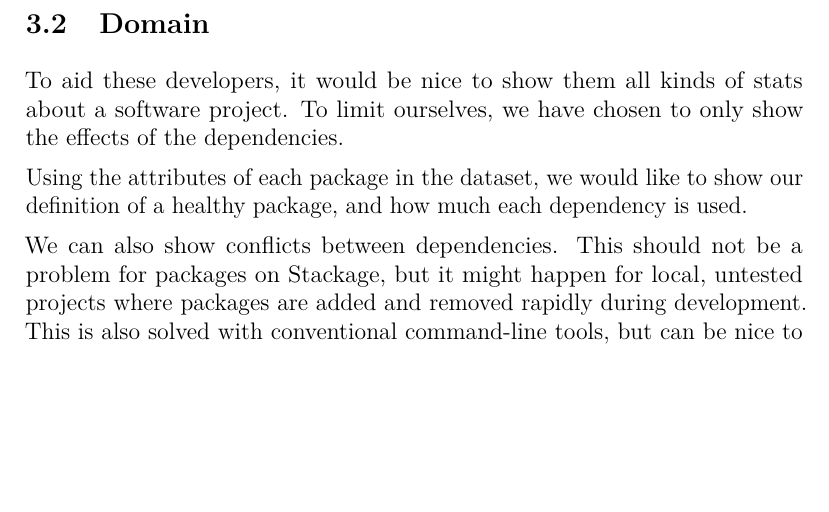
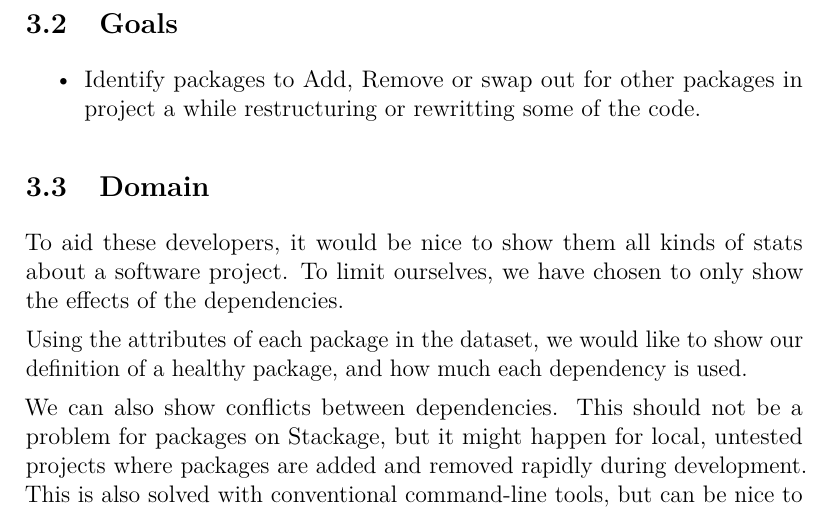
Before and after one commit to nqpz/vis-dependencies, a LaTeX document (midway/midway-report.tex): part of page 3 of 4, cut at the place of the change, the shorter picture padded with empty space. Compiled offline with pdfLaTeX.

Commit message:
added a goal

```diff
--- a/midway/midway-report.tex
+++ b/midway/midway-report.tex
@@ -85,6 +85,11 @@ now want to take more thorough look at the code as a whole.
 refactoring.
 \end{itemize}
 
+\subsection{Goals}
+
+\begin{itemize}
+\item Identify packages to Add, Remove or swap out for other packages in project a while restructuring or rewritting some of the code.
+\end{itemize}
 
 \subsection{Domain}
 
```
